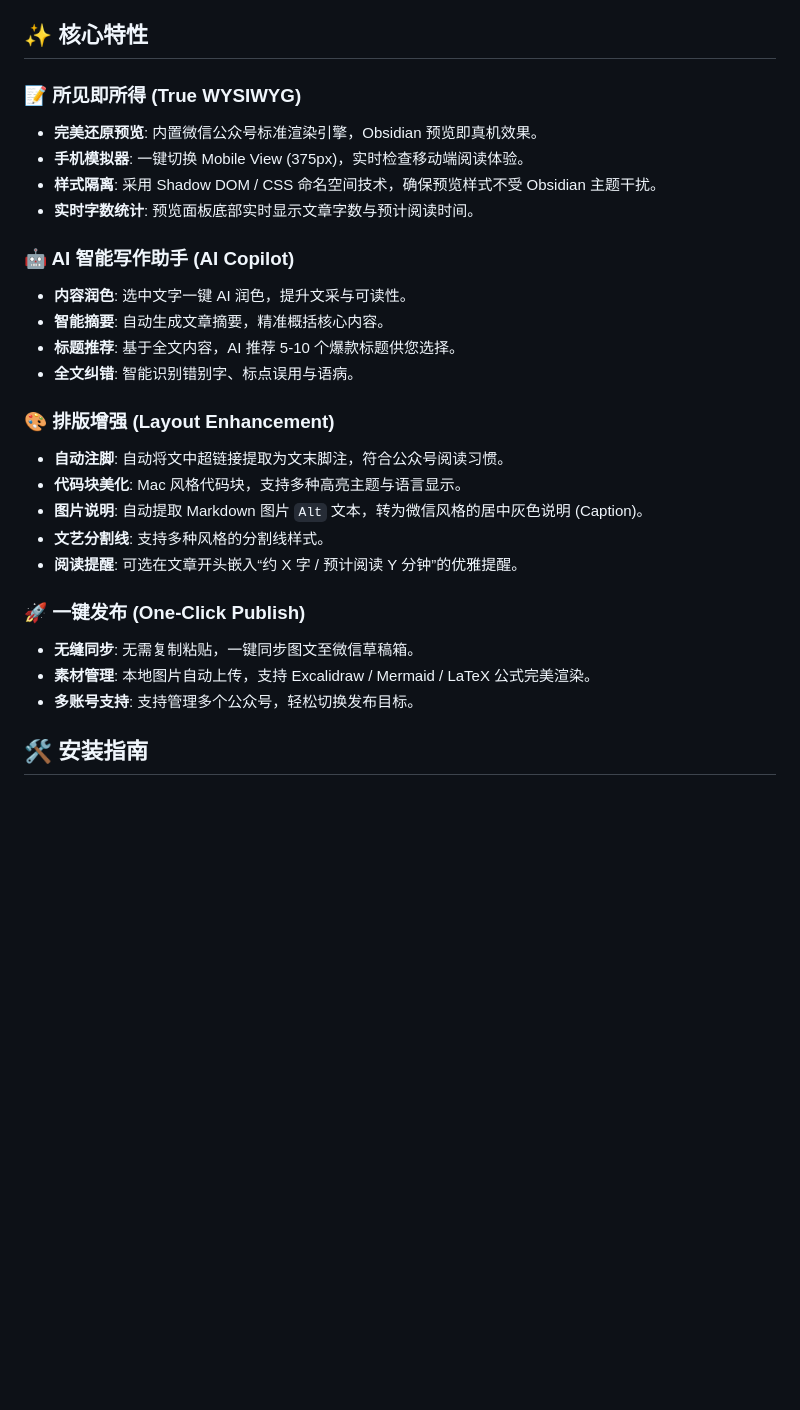
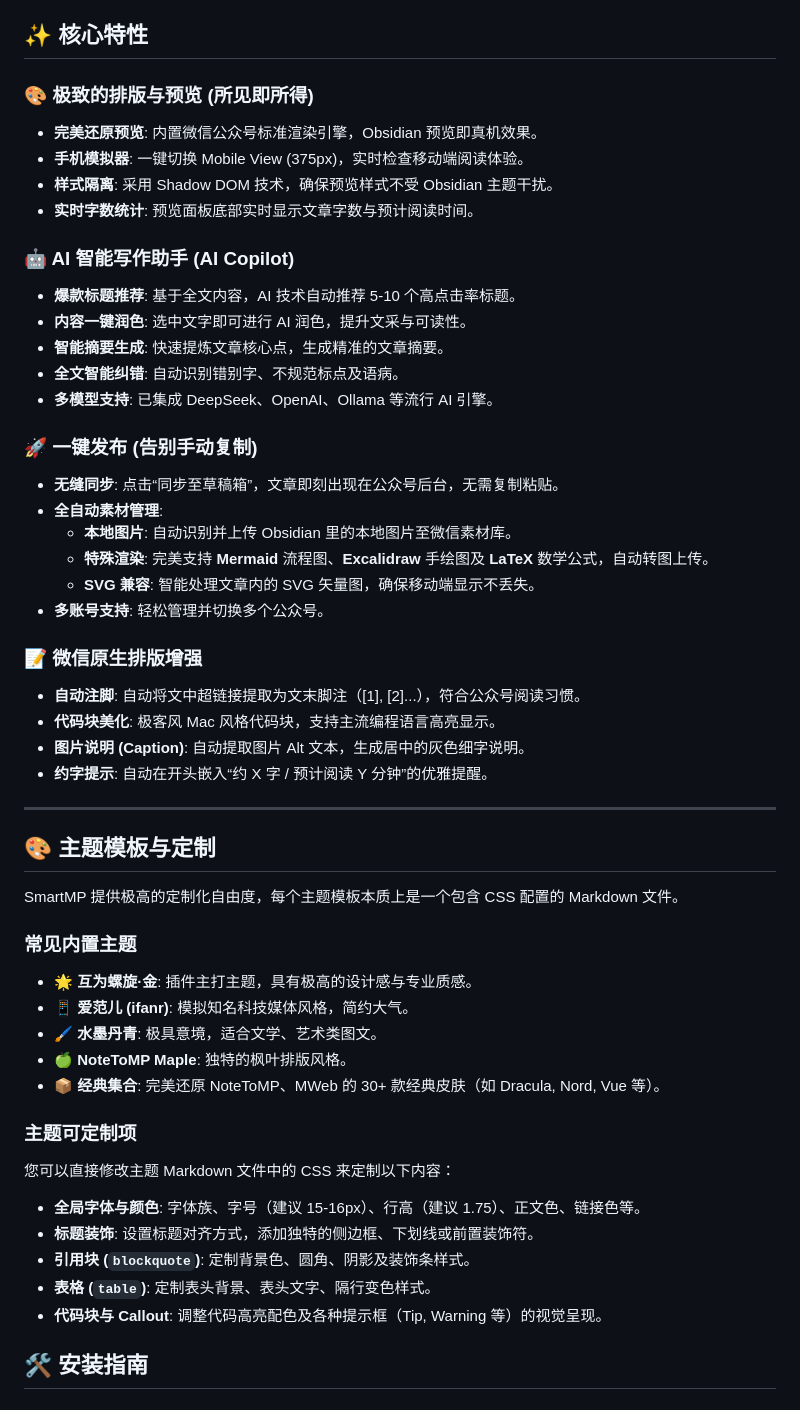
Before and after one commit to hwdemtv/smart-mp, a Markdown page: README.md, the part around the change. Drawn GitHub-style; blank space fills up the shorter version.

Commit message:
docs: update README with features and theme customization details

```diff
--- a/README.md
+++ b/README.md
@@ -7,29 +7,53 @@
 
 ## ✨ 核心特性
 
-### 📝 所见即所得 (True WYSIWYG)
+### 🎨 极致的排版与预览 (所见即所得)
 - **完美还原预览**: 内置微信公众号标准渲染引擎，Obsidian 预览即真机效果。
 - **手机模拟器**: 一键切换 Mobile View (375px)，实时检查移动端阅读体验。
-- **样式隔离**: 采用 Shadow DOM / CSS 命名空间技术，确保预览样式不受 Obsidian 主题干扰。
+- **样式隔离**: 采用 Shadow DOM 技术，确保预览样式不受 Obsidian 主题干扰。
 - **实时字数统计**: 预览面板底部实时显示文章字数与预计阅读时间。
 
 ### 🤖 AI 智能写作助手 (AI Copilot)
-- **内容润色**: 选中文字一键 AI 润色，提升文采与可读性。
-- **智能摘要**: 自动生成文章摘要，精准概括核心内容。
-- **标题推荐**: 基于全文内容，AI 推荐 5-10 个爆款标题供您选择。
-- **全文纠错**: 智能识别错别字、标点误用与语病。
+- **爆款标题推荐**: 基于全文内容，AI 技术自动推荐 5-10 个高点击率标题。
+- **内容一键润色**: 选中文字即可进行 AI 润色，提升文采与可读性。
+- **智能摘要生成**: 快速提炼文章核心点，生成精准的文章摘要。
+- **全文智能纠错**: 自动识别错别字、不规范标点及语病。
+- **多模型支持**: 已集成 DeepSeek、OpenAI、Ollama 等流行 AI 引擎。
 
-### 🎨 排版增强 (Layout Enhancement)
-- **自动注脚**: 自动将文中超链接提取为文末脚注，符合公众号阅读习惯。
-- **代码块美化**: Mac 风格代码块，支持多种高亮主题与语言显示。
-- **图片说明**: 自动提取 Markdown 图片 `Alt` 文本，转为微信风格的居中灰色说明 (Caption)。
-- **文艺分割线**: 支持多种风格的分割线样式。
-- **阅读提醒**: 可选在文章开头嵌入“约 X 字 / 预计阅读 Y 分钟”的优雅提醒。
+### 🚀 一键发布 (告别手动复制)
+- **无缝同步**: 点击“同步至草稿箱”，文章即刻出现在公众号后台，无需复制粘贴。
+- **全自动素材管理**:
+    - **本地图片**: 自动识别并上传 Obsidian 里的本地图片至微信素材库。
+    - **特殊渲染**: 完美支持 **Mermaid** 流程图、**Excalidraw** 手绘图及 **LaTeX** 数学公式，自动转图上传。
+    - **SVG 兼容**: 智能处理文章内的 SVG 矢量图，确保移动端显示不丢失。
+- **多账号支持**: 轻松管理并切换多个公众号。
 
-### 🚀 一键发布 (One-Click Publish)
-- **无缝同步**: 无需复制粘贴，一键同步图文至微信草稿箱。
-- **素材管理**: 本地图片自动上传，支持 Excalidraw / Mermaid / LaTeX 公式完美渲染。
-- **多账号支持**: 支持管理多个公众号，轻松切换发布目标。
+### 📝 微信原生排版增强
+- **自动注脚**: 自动将文中超链接提取为文末脚注（[1], [2]...），符合公众号阅读习惯。
+- **代码块美化**: 极客风 Mac 风格代码块，支持主流编程语言高亮显示。
+- **图片说明 (Caption)**: 自动提取图片 Alt 文本，生成居中的灰色细字说明。
+- **约字提示**: 自动在开头嵌入“约 X 字 / 预计阅读 Y 分钟”的优雅提醒。
+
+---
+
+## 🎨 主题模板与定制
+
+SmartMP 提供极高的定制化自由度，每个主题模板本质上是一个包含 CSS 配置的 Markdown 文件。
+
+### 常见内置主题
+- **🌟 互为螺旋·金**: 插件主打主题，具有极高的设计感与专业质感。
+- **📱 爱范儿 (ifanr)**: 模拟知名科技媒体风格，简约大气。
+- **🖌️ 水墨丹青**: 极具意境，适合文学、艺术类图文。
+- **🍏 NoteToMP Maple**: 独特的枫叶排版风格。
+- **📦 经典集合**: 完美还原 NoteToMP、MWeb 的 30+ 款经典皮肤（如 Dracula, Nord, Vue 等）。
+
+### 主题可定制项
+您可以直接修改主题 Markdown 文件中的 CSS 来定制以下内容：
+- **全局字体与颜色**: 字体族、字号（建议 15-16px）、行高（建议 1.75）、正文色、链接色等。
+- **标题装饰**: 设置标题对齐方式，添加独特的侧边框、下划线或前置装饰符。
+- **引用块 (`blockquote`)**: 定制背景色、圆角、阴影及装饰条样式。
+- **表格 (`table`)**: 定制表头背景、表头文字、隔行变色样式。
+- **代码块与 Callout**: 调整代码高亮配色及各种提示框（Tip, Warning 等）的视觉呈现。
 
 ## 🛠️ 安装指南
 
```
